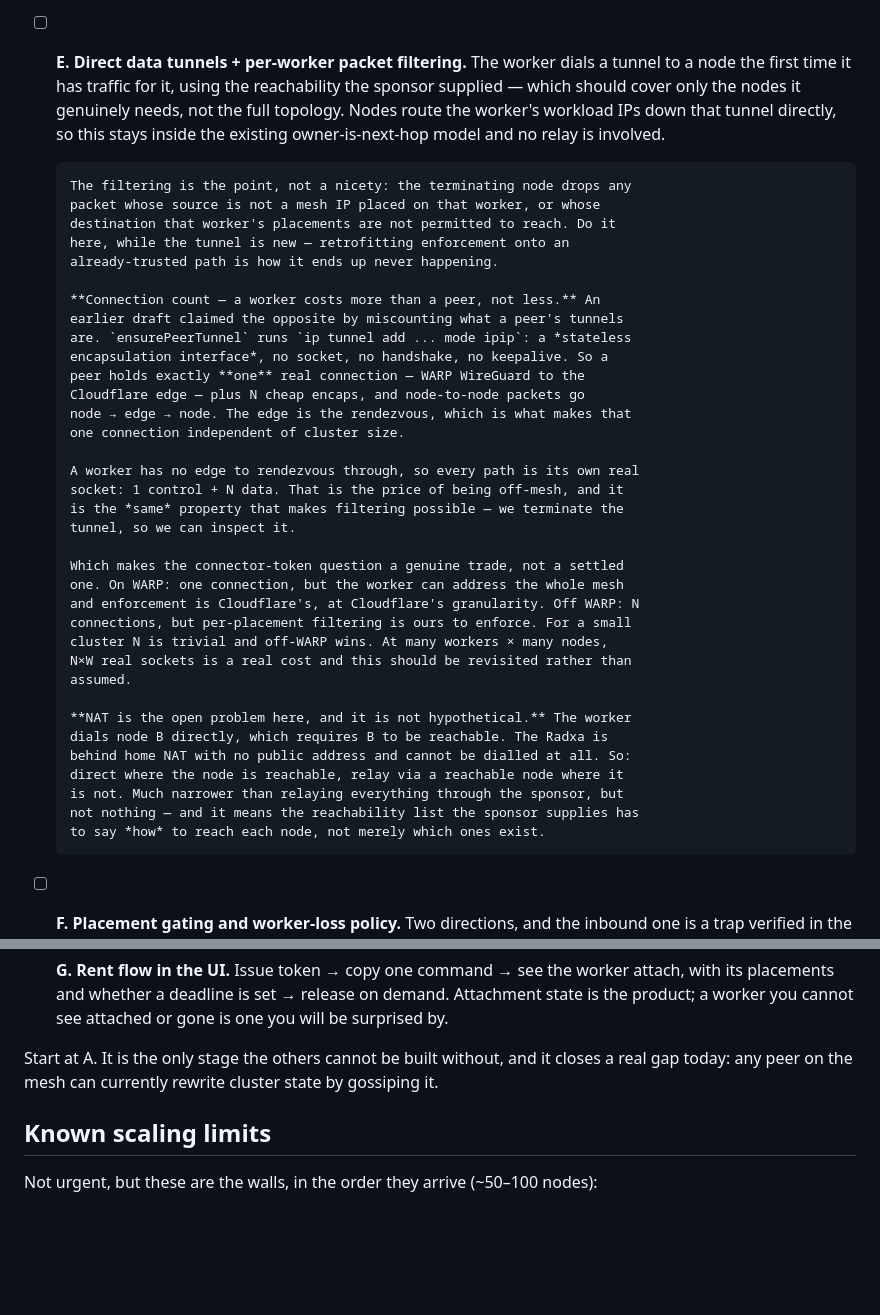
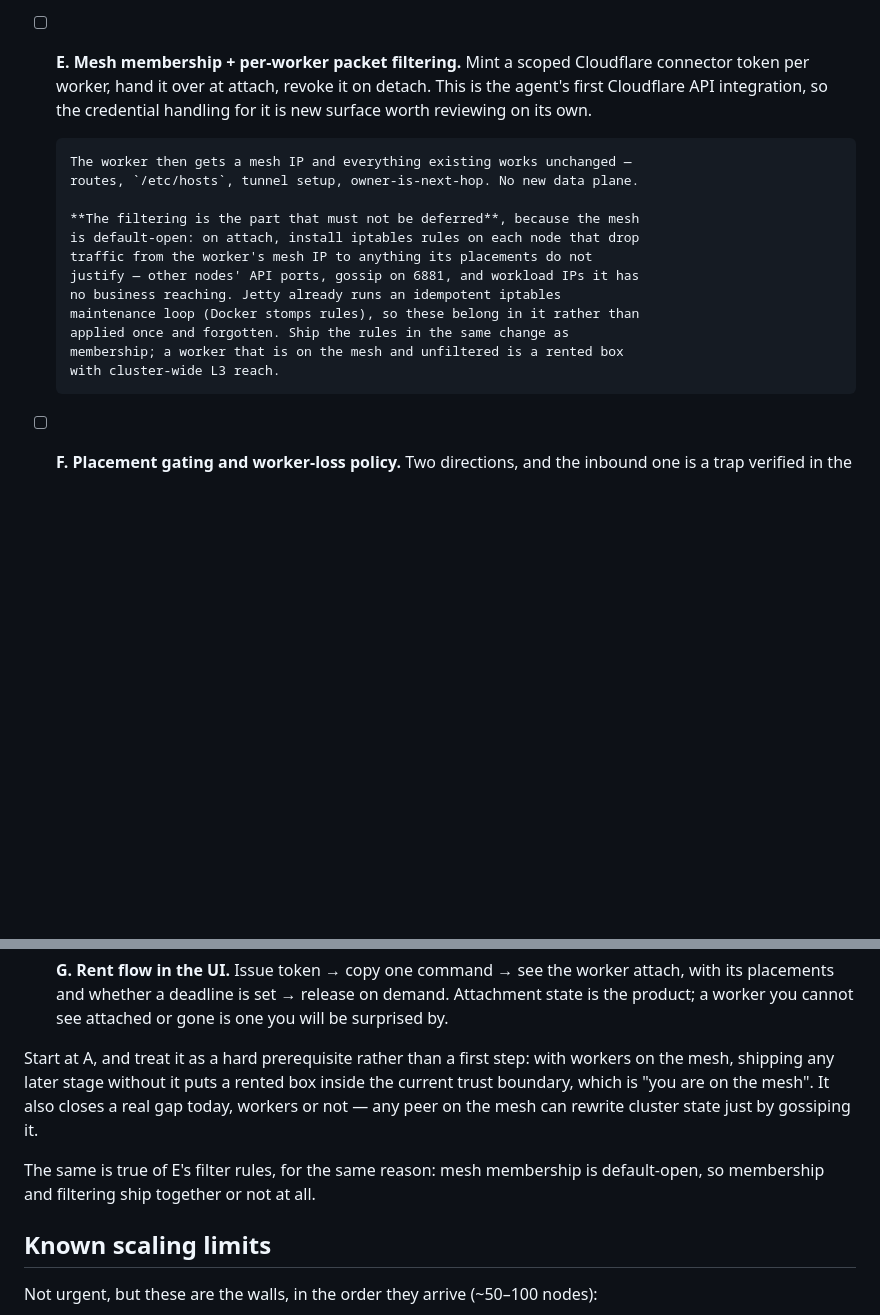
Before and after one commit to ncwardell/Jetty, a Markdown page: ROADMAP.md, 2 parts joined by grey strips. GitHub-like rendering; blank space fills up the shorter version.

```diff
--- a/ROADMAP.md
+++ b/ROADMAP.md
@@ -672,48 +710,23 @@ transcode, scrapes. The UI should say so at placement time, not bury it in docs.
       `RemovedPeerMaxAge` (30 days) is wrong here — a worker ID never recurs,
       so its tombstone can be short. Keep planned release and disconnect as
       distinct paths: one drains cleanly, the other is failover.
-- [ ] **E. Direct data tunnels + per-worker packet filtering.** The worker
-      dials a tunnel to a node the first time it has traffic for it, using the
-      reachability the sponsor supplied — which should cover only the nodes it
-      genuinely needs, not the full topology. Nodes route the worker's workload
-      IPs down that tunnel directly, so this stays inside the existing
-      owner-is-next-hop model and no relay is involved.
+- [ ] **E. Mesh membership + per-worker packet filtering.** Mint a scoped
+      Cloudflare connector token per worker, hand it over at attach, revoke it
+      on detach. This is the agent's first Cloudflare API integration, so the
+      credential handling for it is new surface worth reviewing on its own.
 
-      The filtering is the point, not a nicety: the terminating node drops any
-      packet whose source is not a mesh IP placed on that worker, or whose
-      destination that worker's placements are not permitted to reach. Do it
-      here, while the tunnel is new — retrofitting enforcement onto an
-      already-trusted path is how it ends up never happening.
+      The worker then gets a mesh IP and everything existing works unchanged —
+      routes, `/etc/hosts`, tunnel setup, owner-is-next-hop. No new data plane.
 
-      **Connection count — a worker costs more than a peer, not less.** An
-      earlier draft claimed the opposite by miscounting what a peer's tunnels
-      are. `ensurePeerTunnel` runs `ip tunnel add ... mode ipip`: a *stateless
-      encapsulation interface*, no socket, no handshake, no keepalive. So a
-      peer holds exactly **one** real connection — WARP WireGuard to the
-      Cloudflare edge — plus N cheap encaps, and node-to-node packets go
-      node → edge → node. The edge is the rendezvous, which is what makes that
-      one connection independent of cluster size.
-
-      A worker has no edge to rendezvous through, so every path is its own real
-      socket: 1 control + N data. That is the price of being off-mesh, and it
-      is the *same* property that makes filtering possible — we terminate the
-      tunnel, so we can inspect it.
-
-      Which makes the connector-token question a genuine trade, not a settled
-      one. On WARP: one connection, but the worker can address the whole mesh
-      and enforcement is Cloudflare's, at Cloudflare's granularity. Off WARP: N
-      connections, but per-placement filtering is ours to enforce. For a small
-      cluster N is trivial and off-WARP wins. At many workers × many nodes,
-      N×W real sockets is a real cost and this should be revisited rather than
-      assumed.
-
-      **NAT is the open problem here, and it is not hypothetical.** The worker
-      dials node B directly, which requires B to be reachable. The Radxa is
-      behind home NAT with no public address and cannot be dialled at all. So:
-      direct where the node is reachable, relay via a reachable node where it
-      is not. Much narrower than relaying everything through the sponsor, but
-      not nothing — and it means the reachability list the sponsor supplies has
-      to say *how* to reach each node, not merely which ones exist.
+      **The filtering is the part that must not be deferred**, because the mesh
+      is default-open: on attach, install iptables rules on each node that drop
+      traffic from the worker's mesh IP to anything its placements do not
+      justify — other nodes' API ports, gossip on 6881, and workload IPs it has
+      no business reaching. Jetty already runs an idempotent iptables
+      maintenance loop (Docker stomps rules), so these belong in it rather than
+      applied once and forgotten. Ship the rules in the same change as
+      membership; a worker that is on the mesh and unfiltered is a rented box
+      with cluster-wide L3 reach.
 - [ ] **F. Placement gating and worker-loss policy.** Two directions, and the
       inbound one is a trap verified in the current code, not a hypothetical.
 
@@ -755,9 +768,14 @@ transcode, scrapes. The UI should say so at placement time, not bury it in docs.
       release on demand. Attachment state is the product; a worker you cannot
       see attached or gone is one you will be surprised by.
 
-Start at A. It is the only stage the others cannot be built without, and it
-closes a real gap today: any peer on the mesh can currently rewrite cluster
-state by gossiping it.
+Start at A, and treat it as a hard prerequisite rather than a first step: with
+workers on the mesh, shipping any later stage without it puts a rented box
+inside the current trust boundary, which is "you are on the mesh". It also
+closes a real gap today, workers or not — any peer on the mesh can rewrite
+cluster state just by gossiping it.
+
+The same is true of E's filter rules, for the same reason: mesh membership is
+default-open, so membership and filtering ship together or not at all.
 
 ## Known scaling limits
 
```
Also changed, not shown: other parts of ROADMAP.md (+62 -24 lines).
